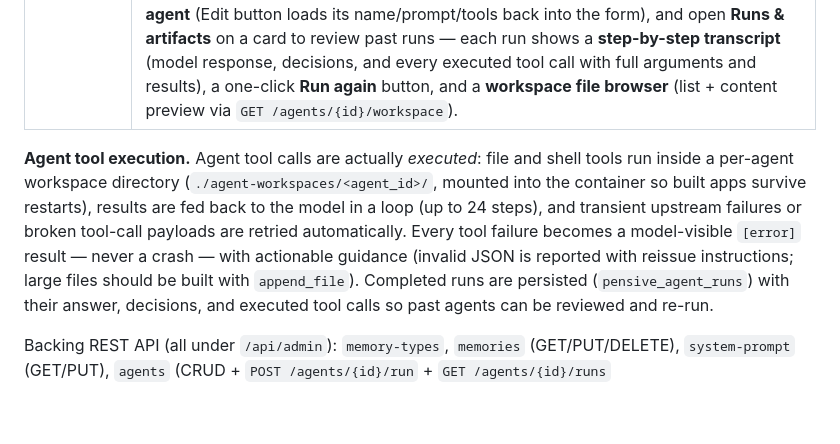
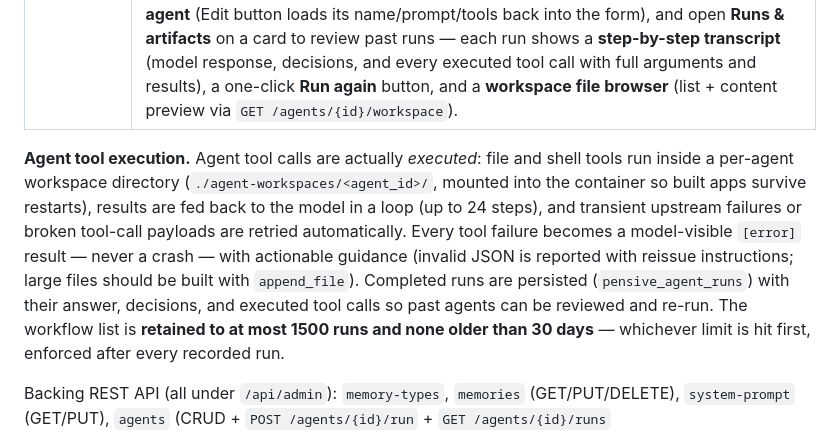
Before and after one commit to newellbrandon/pensive-langchain, a Markdown page: README.md, the part around the change. Drawn GitHub-style; blank space fills up the shorter version.

Commit message:
README: workflow history retention (1500 runs or 30 days)

```diff
--- a/README.md
+++ b/README.md
@@ -122,7 +122,7 @@ canvas, mongo-green accents) and powers four workflows:
 | **System Prompt** | View and change the assistant persona injected at the top of every main-context request. Persisted in MongoDB; leave empty to restore the built-in default. |
 | **Agents** | Deploy a **test agent** with its own system prompt and tools, then run a task in **complete isolation** — memory is scoped to `agent:<id>` so it can't pollute (or be polluted by) the main Pensive context. Leave the name blank to **auto-generate** one (e.g. `coral-scribe-3621`), and tools empty to enable the built-in sandboxed tools (`write_file`, `append_file`, `read_file`, `run_command`, `web_search`, `web_extract`). A **Agent workflows** panel (below the create form) lists every workflow, newest first — each row tagged **pensive** (a subagent the main Pensive context spawned) or **test** (a lab agent run started here) — with expandable transcripts and a **Reuse as specialist agent** button on subagent rows: a capable subagent (say, a great Glean researcher) can be promoted into a permanent, rerunnable agent with its own memory scope. **Edit any agent** (Edit button loads its name/prompt/tools back into the form), and open **Runs & artifacts** on a card to review past runs — each run shows a **step-by-step transcript** (model response, decisions, and every executed tool call with full arguments and results), a one-click **Run again** button, and a **workspace file browser** (list + content preview via `GET /agents/{id}/workspace`). |
 
-**Agent tool execution.** Agent tool calls are actually *executed*: file and shell tools run inside a per-agent workspace directory (`./agent-workspaces/<agent_id>/`, mounted into the container so built apps survive restarts), results are fed back to the model in a loop (up to 24 steps), and transient upstream failures or broken tool-call payloads are retried automatically. Every tool failure becomes a model-visible `[error]` result — never a crash — with actionable guidance (invalid JSON is reported with reissue instructions; large files should be built with `append_file`). Completed runs are persisted (`pensive_agent_runs`) with their answer, decisions, and executed tool calls so past agents can be reviewed and re-run.
+**Agent tool execution.** Agent tool calls are actually *executed*: file and shell tools run inside a per-agent workspace directory (`./agent-workspaces/<agent_id>/`, mounted into the container so built apps survive restarts), results are fed back to the model in a loop (up to 24 steps), and transient upstream failures or broken tool-call payloads are retried automatically. Every tool failure becomes a model-visible `[error]` result — never a crash — with actionable guidance (invalid JSON is reported with reissue instructions; large files should be built with `append_file`). Completed runs are persisted (`pensive_agent_runs`) with their answer, decisions, and executed tool calls so past agents can be reviewed and re-run. The workflow list is **retained to at most 1500 runs and none older than 30 days** — whichever limit is hit first, enforced after every recorded run.
 
 Backing REST API (all under `/api/admin`): `memory-types`, `memories` (GET/PUT/DELETE),
 `system-prompt` (GET/PUT), `agents` (CRUD + `POST /agents/{id}/run` + `GET /agents/{id}/runs`
```
